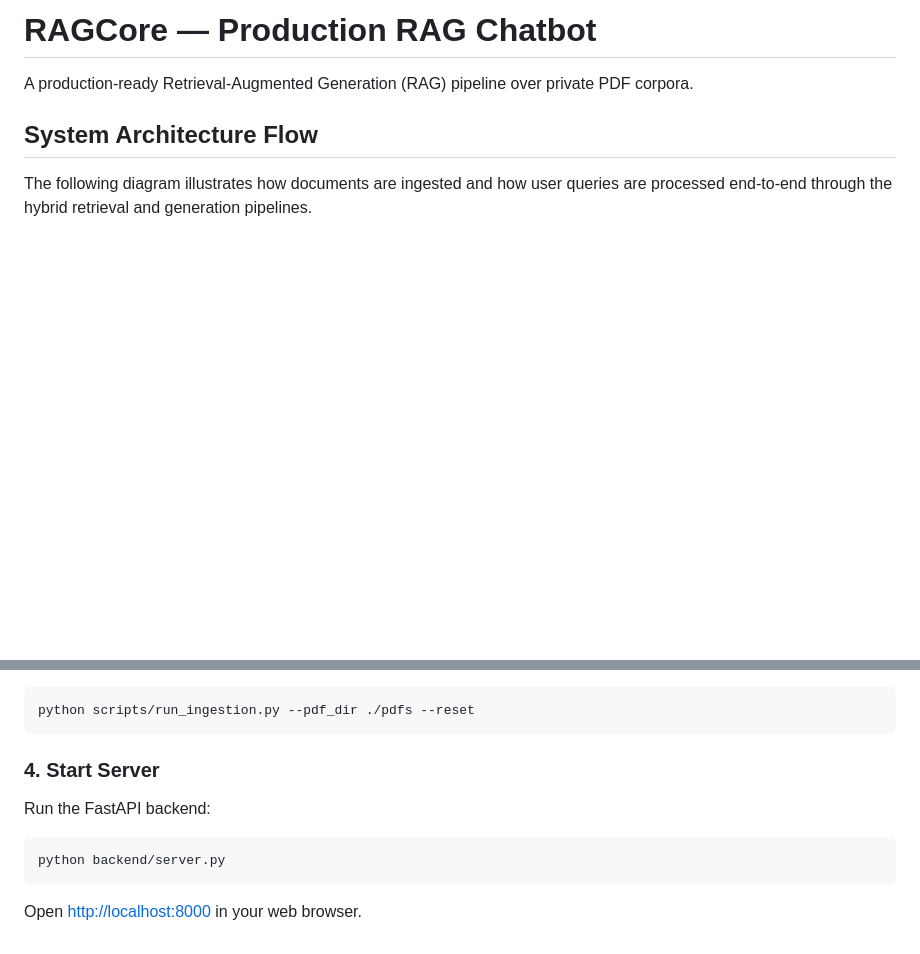
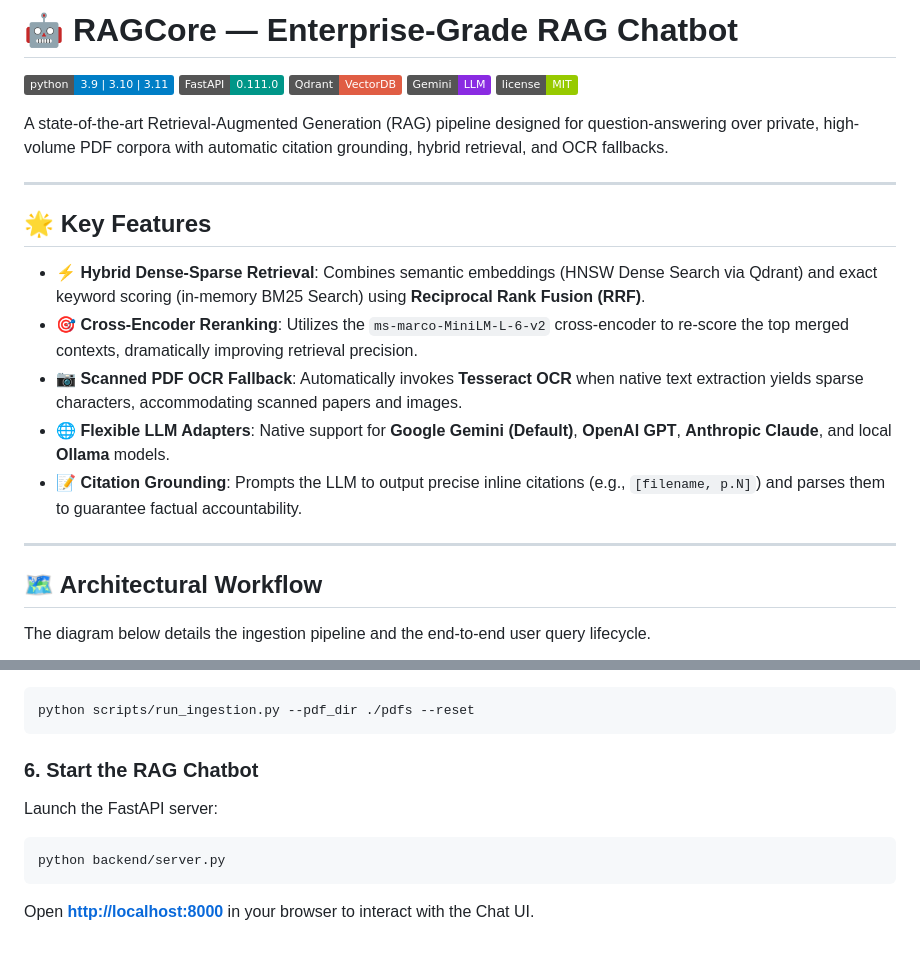
Before and after one commit to Datahustler26/rag-chatbot, a Markdown page: README.md, 2 parts joined by grey strips. GitHub-like rendering; badges without logos; blank space fills up the shorter version.

````diff
--- a/README.md
+++ b/README.md
@@ -1,10 +1,28 @@
-# RAGCore — Production RAG Chatbot
+# 🤖 RAGCore — Enterprise-Grade RAG Chatbot
 
-A production-ready Retrieval-Augmented Generation (RAG) pipeline over private PDF corpora.
+[![Python Version](https://img.shields.io/badge/python-3.9%20%7C%203.10%20%7C%203.11-blue.svg)](https://www.python.org/)
+[![FastAPI](https://img.shields.io/badge/FastAPI-0.111.0-009688.svg?style=flat&logo=fastapi)](https://fastapi.tiangolo.com/)
+[![Qdrant](https://img.shields.io/badge/Qdrant-VectorDB-red.svg?style=flat&logo=qdrant)](https://qdrant.tech/)
+[![Google Gemini](https://img.shields.io/badge/Gemini-LLM-blueviolet.svg?style=flat)](https://ai.google.dev/)
+[![License](https://img.shields.io/badge/license-MIT-green.svg)](https://opensource.org/licenses/MIT)
 
-## System Architecture Flow
+A state-of-the-art Retrieval-Augmented Generation (RAG) pipeline designed for question-answering over private, high-volume PDF corpora with automatic citation grounding, hybrid retrieval, and OCR fallbacks.
 
-The following diagram illustrates how documents are ingested and how user queries are processed end-to-end through the hybrid retrieval and generation pipelines.
+---
+
+## 🌟 Key Features
+
+*   **⚡ Hybrid Dense-Sparse Retrieval**: Combines semantic embeddings (HNSW Dense Search via Qdrant) and exact keyword scoring (in-memory BM25 Search) using **Reciprocal Rank Fusion (RRF)**.
+*   **🎯 Cross-Encoder Reranking**: Utilizes the `ms-marco-MiniLM-L-6-v2` cross-encoder to re-score the top merged contexts, dramatically improving retrieval precision.
+*   **📷 Scanned PDF OCR Fallback**: Automatically invokes **Tesseract OCR** when native text extraction yields sparse characters, accommodating scanned papers and images.
+*   **🌐 Flexible LLM Adapters**: Native support for **Google Gemini (Default)**, **OpenAI GPT**, **Anthropic Claude**, and local **Ollama** models.
+*   **📝 Citation Grounding**: Prompts the LLM to output precise inline citations (e.g., `[filename, p.N]`) and parses them to guarantee factual accountability.
+
+---
+
+## 🗺️ Architectural Workflow
+
+The diagram below details the ingestion pipeline and the end-to-end user query lifecycle.
 
 ```mermaid
 graph TD
@@ -102,9 +121,9 @@ Place your PDF files under the `./pdfs` folder, and run:
 python scripts/run_ingestion.py --pdf_dir ./pdfs --reset
 ```
 
-### 4. Start Server
-Run the FastAPI backend:
+### 6. Start the RAG Chatbot
+Launch the FastAPI server:
 ```bash
 python backend/server.py
 ```
-Open [http://localhost:8000](http://localhost:8000) in your web browser.
+Open **[http://localhost:8000](http://localhost:8000)** in your browser to interact with the Chat UI.
````
Also changed, not shown: other parts of README.md (+45 -44 lines).
